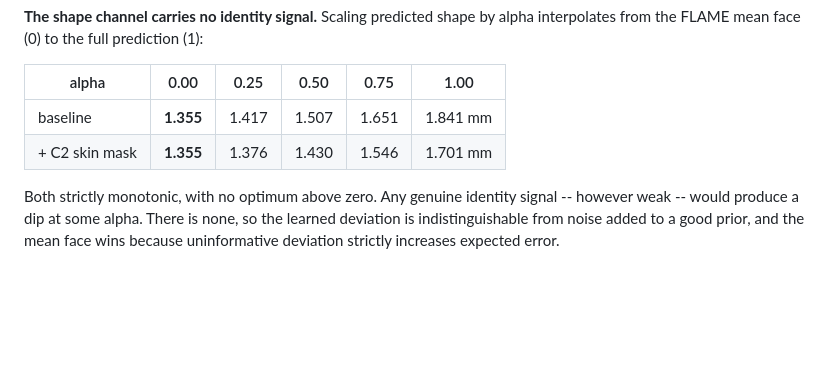
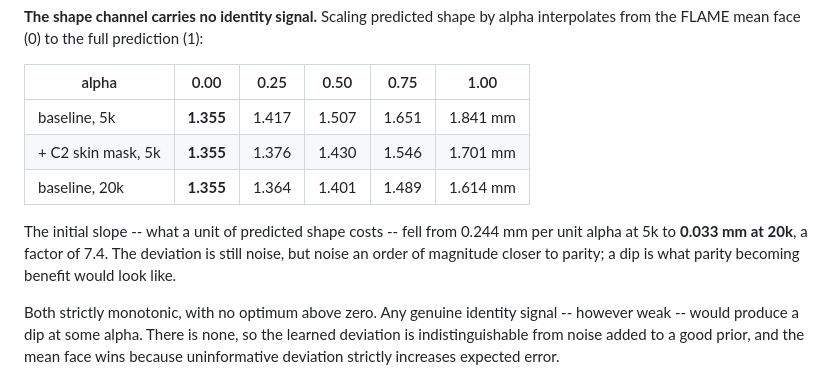
Before and after one commit to dongphuthanh/3D-Face-reconstruction, a Markdown page: README.md, the part around the change. GitHub-like rendering; blank space fills up the shorter version.

Commit message:
20k shrinkage sweep: still noise, but the slope fell 7.4x
    alpha              0.00    0.25    0.50    0.75    0.90    1.00
    baseline 5k       1.355   1.417   1.507   1.651       -   1.841 mm
    + skin mask 5k    1.355   1.376   1.430   1.546       -   1.701 mm
    baseline 20k      1.355   1.364   1.401   1.489   1.560   1.614 mm

Still strictly monotonic with no optimum above zero, so the shape deviation
remains net-negative: shrinking toward the FLAME mean improves the score at
every step and there is no identity signal that pays for itself.

What changed is the slope at the origin -- the cost of a unit of predicted
shape:

    5k    0.244 mm per unit alpha
    20k   0.033 mm per unit alpha

7.4x less harmful. At alpha 0.25 the 20k model is 0.008 mm worse than
predicting nothing, against 0.061 mm at 5k. The deviation is converging on
parity with the prior, and a dip is what parity turning into benefit would look
like. Four times the data produced that; the direction is unambiguous even
though the sign has not flipped.

```diff
--- a/README.md
+++ b/README.md
@@ -89,8 +89,14 @@ by alpha interpolates from the FLAME mean face (0) to the full prediction (1):
 
 | alpha | 0.00 | 0.25 | 0.50 | 0.75 | 1.00 |
 |---|---|---|---|---|---|
-| baseline | **1.355** | 1.417 | 1.507 | 1.651 | 1.841 mm |
-| + C2 skin mask | **1.355** | 1.376 | 1.430 | 1.546 | 1.701 mm |
+| baseline, 5k | **1.355** | 1.417 | 1.507 | 1.651 | 1.841 mm |
+| + C2 skin mask, 5k | **1.355** | 1.376 | 1.430 | 1.546 | 1.701 mm |
+| baseline, 20k | **1.355** | 1.364 | 1.401 | 1.489 | 1.614 mm |
+
+The initial slope -- what a unit of predicted shape costs -- fell from
+0.244 mm per unit alpha at 5k to **0.033 mm at 20k**, a factor of 7.4. The
+deviation is still noise, but noise an order of magnitude closer to parity;
+a dip is what parity becoming benefit would look like.
 
 Both strictly monotonic, with no optimum above zero. Any genuine identity
 signal -- however weak -- would produce a dip at some alpha. There is none, so
```
